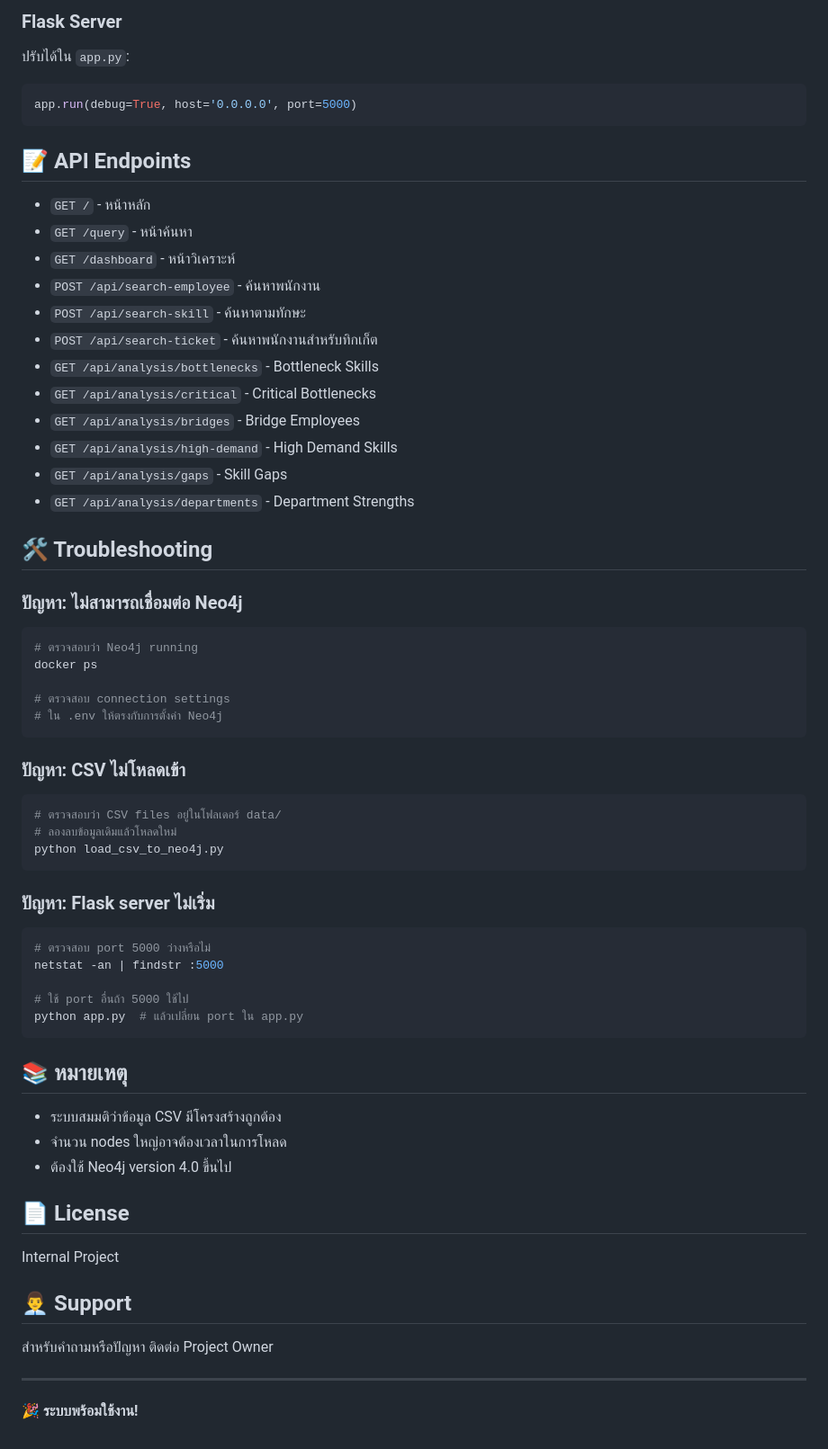
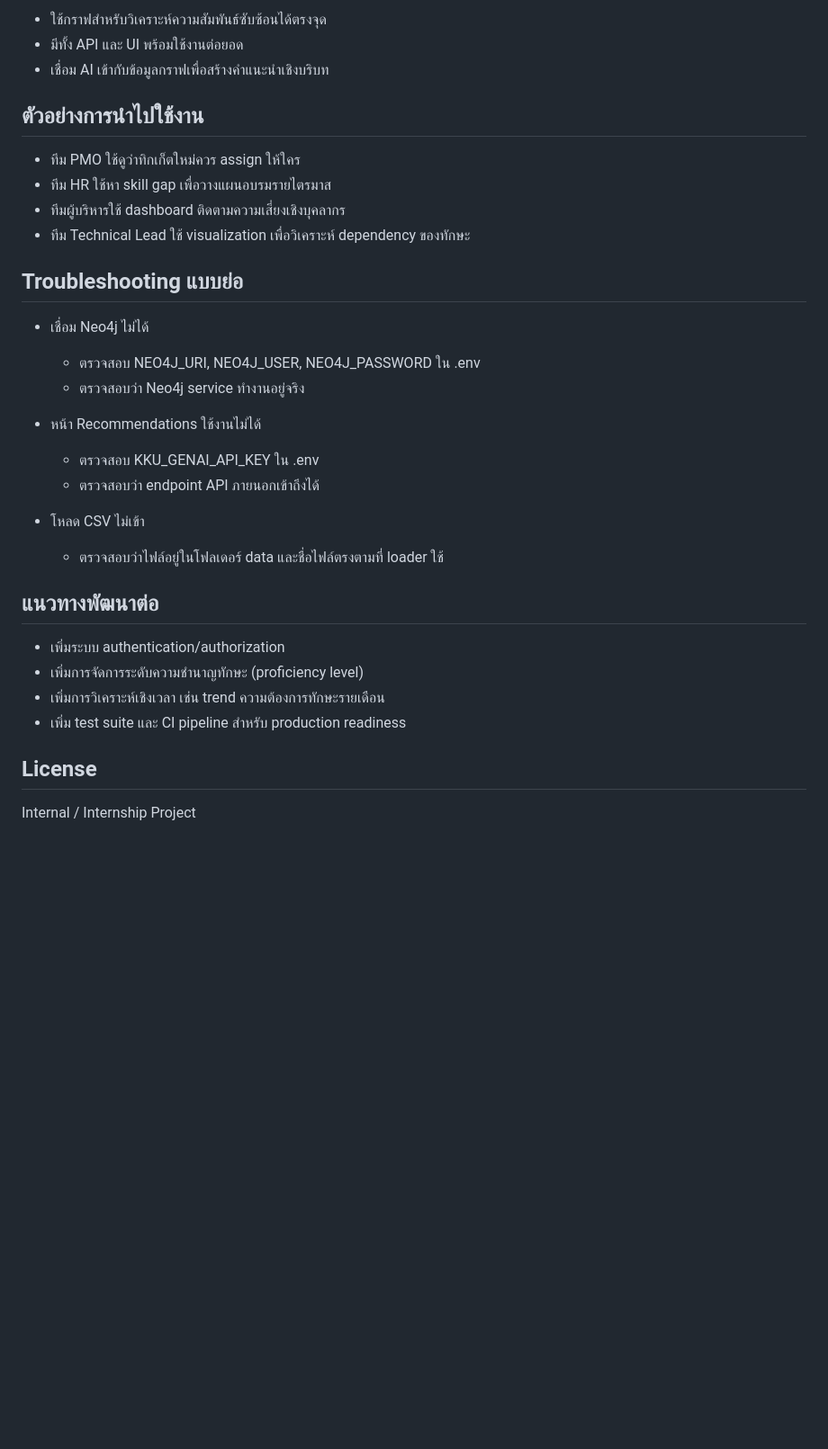
Before and after one commit to Poeir/Enterprise-Knowledge-Graph, a Markdown page: README.md, the part around one of its changes. Shown at 90% size. GitHub-like rendering; blank space fills up the shorter version.

````diff
--- a/README.md
+++ b/README.md
@@ -161,66 +261,35 @@ NEO4J_PASSWORD=password
 
-### Flask Server
-ปรับได้ใน `app.py`:
-```python
-app.run(debug=True, host='0.0.0.0', port=5000)
-```
+- ใช้กราฟสำหรับวิเคราะห์ความสัมพันธ์ซับซ้อนได้ตรงจุด
+- มีทั้ง API และ UI พร้อมใช้งานต่อยอด
+- เชื่อม AI เข้ากับข้อมูลกราฟเพื่อสร้างคำแนะนำเชิงบริบท
 
-## 📝 API Endpoints
+## ตัวอย่างการนำไปใช้งาน
 
-- `GET /` - หน้าหลัก
-- `GET /query` - หน้าค้นหา
-- `GET /dashboard` - หน้าวิเคราะห์
-- `POST /api/search-employee` - ค้นหาพนักงาน
-- `POST /api/search-skill` - ค้นหาตามทักษะ
-- `POST /api/search-ticket` - ค้นหาพนักงานสำหรับทิกเก็ต
-- `GET /api/analysis/bottlenecks` - Bottleneck Skills
-- `GET /api/analysis/critical` - Critical Bottlenecks
-- `GET /api/analysis/bridges` - Bridge Employees
-- `GET /api/analysis/high-demand` - High Demand Skills
-- `GET /api/analysis/gaps` - Skill Gaps
-- `GET /api/analysis/departments` - Department Strengths
+- ทีม PMO ใช้ดูว่าทิกเก็ตใหม่ควร assign ให้ใคร
+- ทีม HR ใช้หา skill gap เพื่อวางแผนอบรมรายไตรมาส
+- ทีมผู้บริหารใช้ dashboard ติดตามความเสี่ยงเชิงบุคลากร
+- ทีม Technical Lead ใช้ visualization เพื่อวิเคราะห์ dependency ของทักษะ
 
-## 🛠️ Troubleshooting
+## Troubleshooting แบบย่อ
 
-### ปัญหา: ไม่สามารถเชื่อมต่อ Neo4j
-```bash
-# ตรวจสอบว่า Neo4j running
-docker ps
+- เชื่อม Neo4j ไม่ได้
+  - ตรวจสอบ NEO4J_URI, NEO4J_USER, NEO4J_PASSWORD ใน .env
+  - ตรวจสอบว่า Neo4j service ทำงานอยู่จริง
 
-# ตรวจสอบ connection settings
-# ใน .env ให้ตรงกับการตั้งค่า Neo4j
-```
+- หน้า Recommendations ใช้งานไม่ได้
+  - ตรวจสอบ KKU_GENAI_API_KEY ใน .env
+  - ตรวจสอบว่า endpoint API ภายนอกเข้าถึงได้
 
-### ปัญหา: CSV ไม่โหลดเข้า
-```bash
-# ตรวจสอบว่า CSV files อยู่ในโฟลเดอร์ data/
-# ลองลบข้อมูลเดิมแล้วโหลดใหม่
-python load_csv_to_neo4j.py
-```
+- โหลด CSV ไม่เข้า
+  - ตรวจสอบว่าไฟล์อยู่ในโฟลเดอร์ data และชื่อไฟล์ตรงตามที่ loader ใช้
 
-### ปัญหา: Flask server ไม่เริ่ม
-```bash
-# ตรวจสอบ port 5000 ว่างหรือไม่
-netstat -an | findstr :5000
+## แนวทางพัฒนาต่อ
 
-# ใช้ port อื่นถ้า 5000 ใช้ไป
-python app.py  # แล้วเปลี่ยน port ใน app.py
-```
+- เพิ่มระบบ authentication/authorization
+- เพิ่มการจัดการระดับความชำนาญทักษะ (proficiency level)
+- เพิ่มการวิเคราะห์เชิงเวลา เช่น trend ความต้องการทักษะรายเดือน
+- เพิ่ม test suite และ CI pipeline สำหรับ production readiness
 
-## 📚 หมายเหตุ
+## License
 
-- ระบบสมมติว่าข้อมูล CSV มีโครงสร้างถูกต้อง
-- จำนวน nodes ใหญ่อาจต้องเวลาในการโหลด
-- ต้องใช้ Neo4j version 4.0 ขึ้นไป
-
-## 📄 License
-
-Internal Project
-
-## 👨‍💼 Support
-
-สำหรับคำถามหรือปัญหา ติดต่อ Project Owner
-
----
-
-**🎉 ระบบพร้อมใช้งาน!**
+Internal / Internship Project
````
Also changed, not shown: other parts of README.md (+217 -117 lines).
